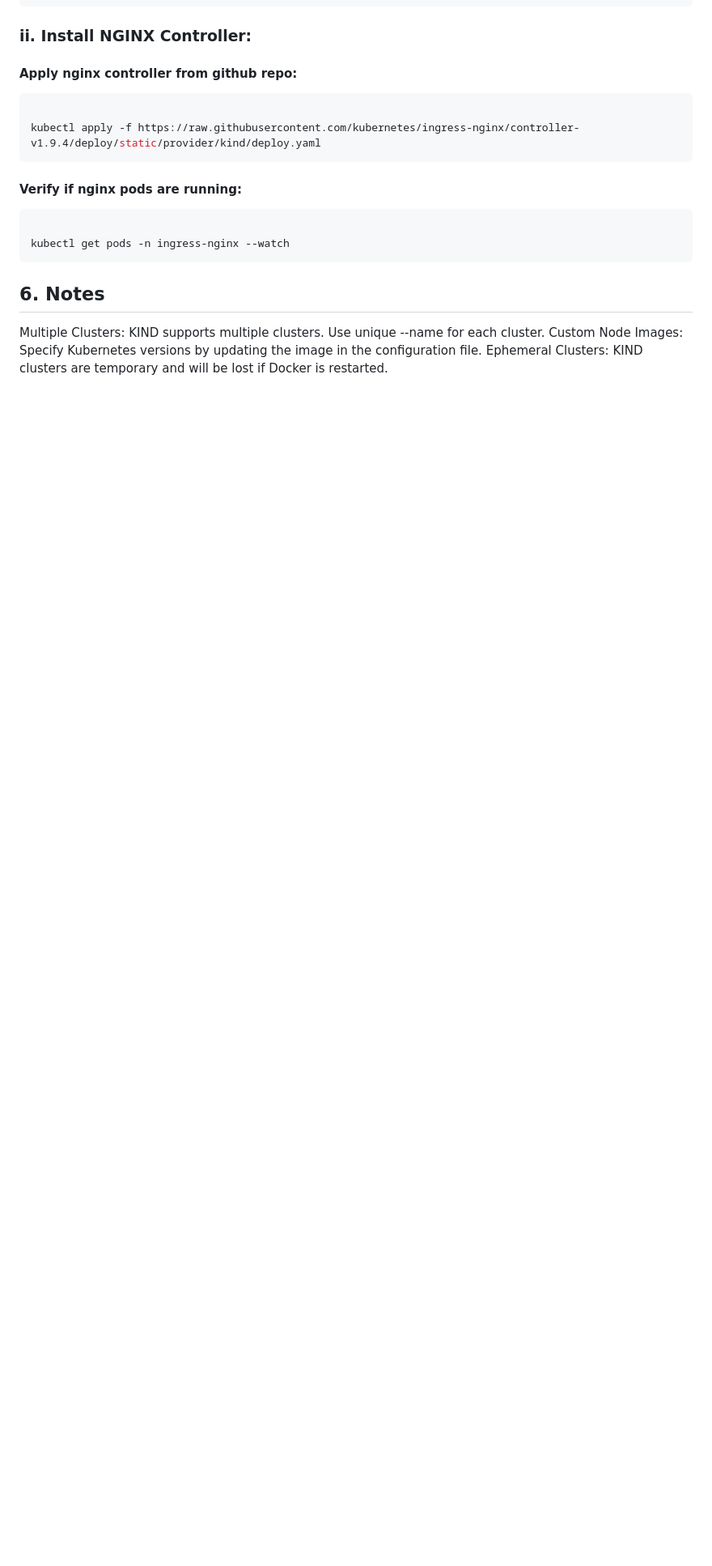
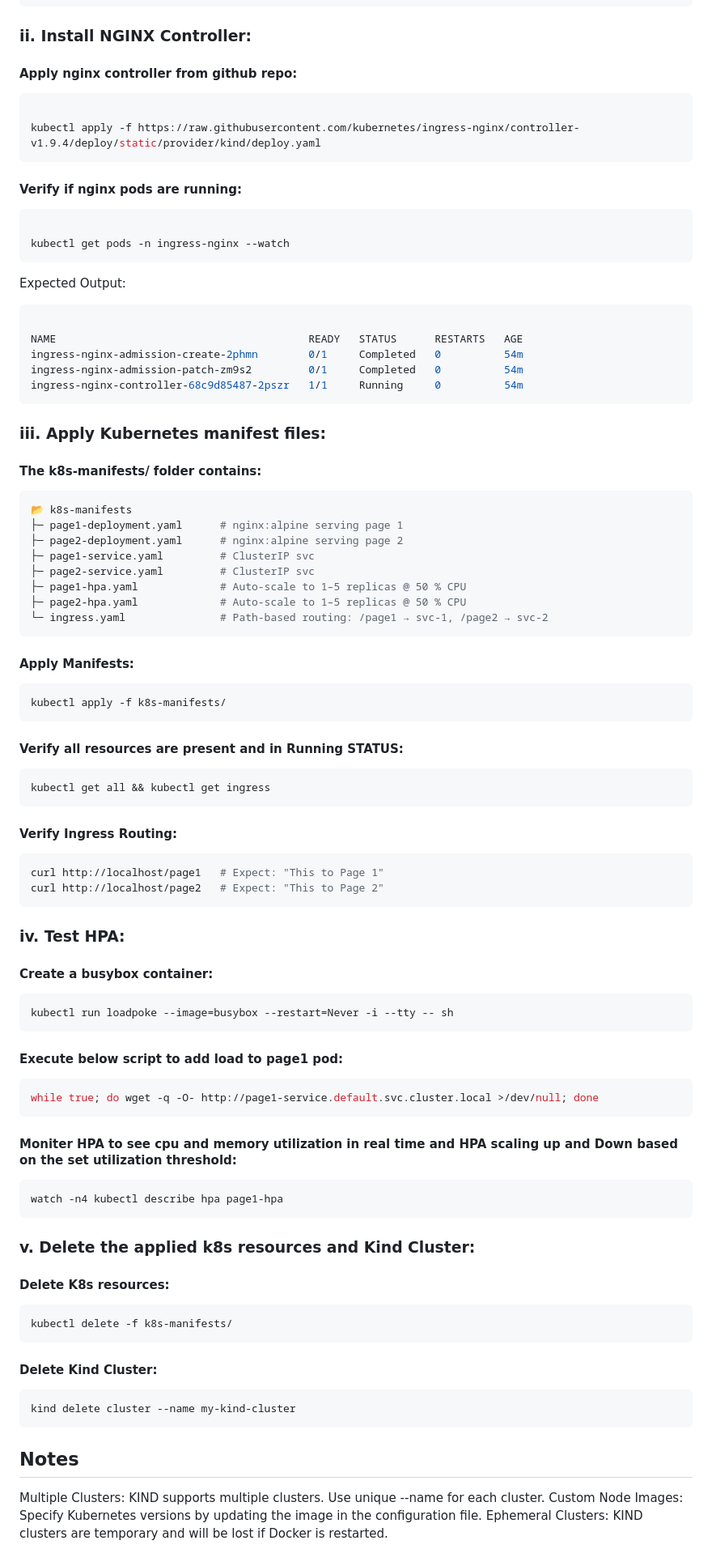
Before and after one commit to tushar-bisht-13/k8s-local-ingress-hpa-demo, a Markdown page: README.md, the part around the change printed below. Shown: that part at 81% size. Drawn GitHub-style; blank space fills up the shorter version.

````diff
--- a/README.md
+++ b/README.md
@@ -135,8 +135,74 @@ kubectl apply -f https://raw.githubusercontent.com/kubernetes/ingress-nginx/cont
 
 kubectl get pods -n ingress-nginx --watch
 ```
+Expected Output:
+```bash
 
-## 6. Notes
+NAME                                        READY   STATUS      RESTARTS   AGE
+ingress-nginx-admission-create-2phmn        0/1     Completed   0          54m
+ingress-nginx-admission-patch-zm9s2         0/1     Completed   0          54m
+ingress-nginx-controller-68c9d85487-2pszr   1/1     Running     0          54m
+```
+### iii. Apply Kubernetes manifest files:
+
+#### The k8s-manifests/ folder contains:
+```bash
+📂 k8s-manifests
+├─ page1-deployment.yaml      # nginx:alpine serving page 1
+├─ page2-deployment.yaml      # nginx:alpine serving page 2
+├─ page1-service.yaml         # ClusterIP svc
+├─ page2-service.yaml         # ClusterIP svc
+├─ page1-hpa.yaml             # Auto‑scale to 1–5 replicas @ 50 % CPU
+├─ page2-hpa.yaml             # Auto‑scale to 1–5 replicas @ 50 % CPU
+└─ ingress.yaml               # Path‑based routing: /page1 → svc‑1, /page2 → svc‑2
+```
+
+#### Apply Manifests:
+```bash
+kubectl apply -f k8s-manifests/
+```
+
+#### Verify all resources are present and in Running STATUS:
+```bash
+kubectl get all && kubectl get ingress
+```
+
+#### Verify Ingress Routing:
+```bash
+curl http://localhost/page1   # Expect: "This to Page 1"
+curl http://localhost/page2   # Expect: "This to Page 2"
+```
+
+### iv. Test HPA:
+
+#### Create a busybox container:
+```bash
+kubectl run loadpoke --image=busybox --restart=Never -i --tty -- sh
+```
+
+#### Execute below script to add load to page1 pod:
+```bash
+while true; do wget -q -O- http://page1-service.default.svc.cluster.local >/dev/null; done
+```
+
+#### Moniter HPA to see cpu and memory utilization in real time and HPA scaling up and Down based on the set utilization threshold:
+```bash
+watch -n4 kubectl describe hpa page1-hpa
+```
+
+### v. Delete the applied k8s resources and Kind Cluster:
+
+#### Delete K8s resources:
+```bash
+kubectl delete -f k8s-manifests/
+```
+
+#### Delete Kind Cluster:
+```bash
+kind delete cluster --name my-kind-cluster
+```
+
+## Notes
 
 Multiple Clusters: KIND supports multiple clusters. Use unique --name for each cluster.
 Custom Node Images: Specify Kubernetes versions by updating the image in the configuration file.
````
Also changed, not shown: other parts of README.md (+1 -1 lines).
